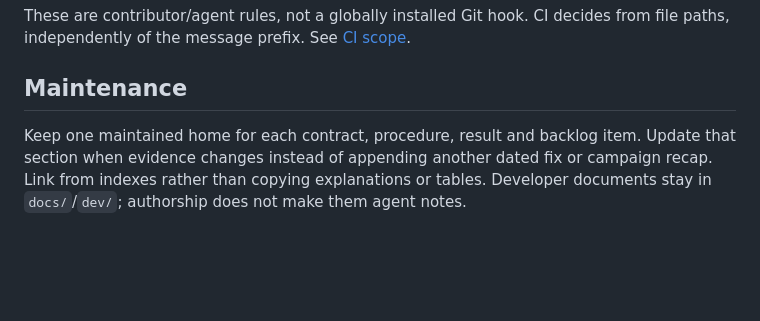
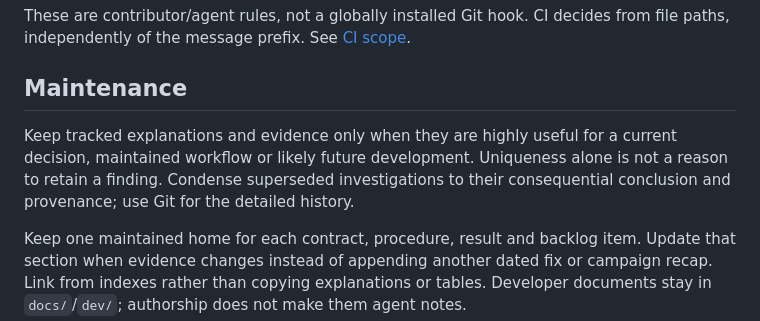
Before and after one commit to asgersvenning/mini_trainer, a Markdown page: .agents/README.md, the part around the change. GitHub-like rendering; blank space fills up the shorter version.

Commit message:
agent: require concise high-value records and durable tests

```diff
--- a/.agents/README.md
+++ b/.agents/README.md
@@ -49,6 +49,11 @@ from file paths, independently of the message prefix. See
 
 ## Maintenance
 
+Keep tracked explanations and evidence only when they are highly useful for a
+current decision, maintained workflow or likely future development. Uniqueness
+alone is not a reason to retain a finding. Condense superseded investigations to
+their consequential conclusion and provenance; use Git for the detailed history.
+
 Keep one maintained home for each contract, procedure, result and backlog item.
 Update that section when evidence changes instead of appending another dated fix
 or campaign recap. Link from indexes rather than copying explanations or tables.
```
Also changed, not shown: .agents/rules/code-contribution.md (+5 -0 lines).
